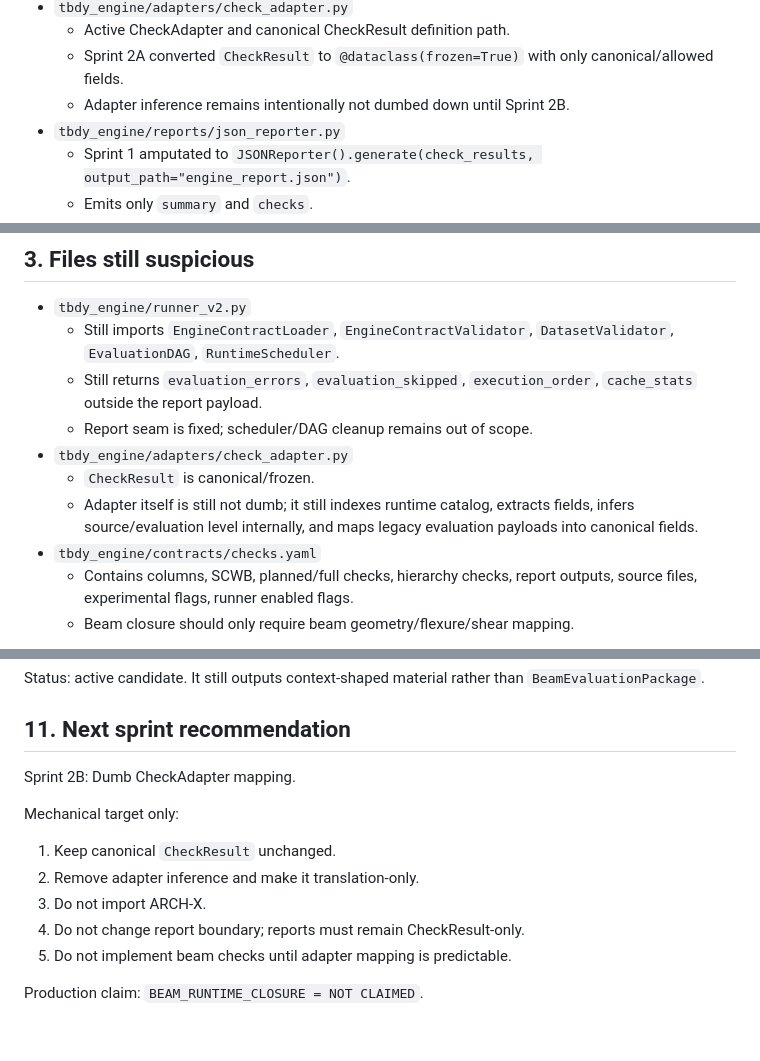
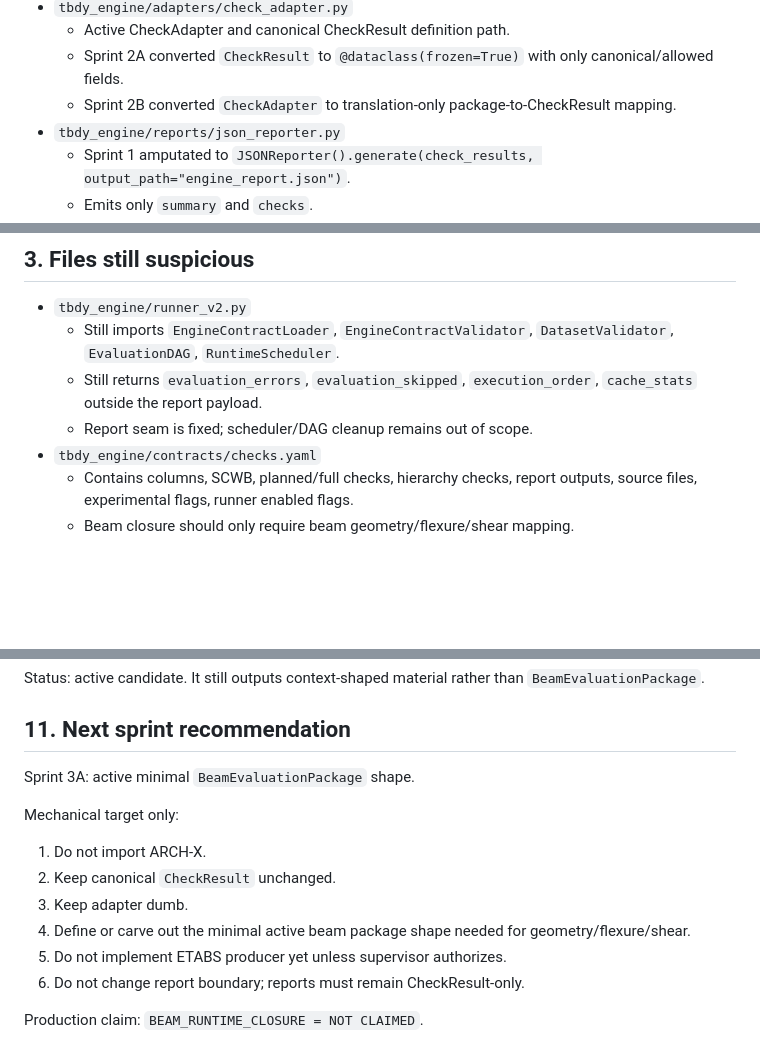
Before and after one commit to feridunfc/TBDY, a Markdown page: BEAM_CLOSURE_REPO_INVENTORY.md, 3 parts joined by grey strips. Rendered like a GitHub page; blank space fills up the shorter version.

Commit message:
Update inventory after Sprint 2B adapter dumb-down

```diff
--- a/BEAM_CLOSURE_REPO_INVENTORY.md
+++ b/BEAM_CLOSURE_REPO_INVENTORY.md
@@ -26,7 +27,7 @@ Identified active/minimal beam closure candidates:
 - `tbdy_engine/adapters/check_adapter.py`
   - Active CheckAdapter and canonical CheckResult definition path.
   - Sprint 2A converted `CheckResult` to `@dataclass(frozen=True)` with only canonical/allowed fields.
-  - Adapter inference remains intentionally not dumbed down until Sprint 2B.
+  - Sprint 2B converted `CheckAdapter` to translation-only package-to-CheckResult mapping.
 - `tbdy_engine/reports/json_reporter.py`
   - Sprint 1 amputated to `JSONReporter().generate(check_results, output_path="engine_report.json")`.
   - Emits only `summary` and `checks`.
@@ -94,9 +97,6 @@ Archive meaning: not imported by active runtime, not used by `runner_v2`, not us
   - Still imports `EngineContractLoader`, `EngineContractValidator`, `DatasetValidator`, `EvaluationDAG`, `RuntimeScheduler`.
   - Still returns `evaluation_errors`, `evaluation_skipped`, `execution_order`, `cache_stats` outside the report payload.
   - Report seam is fixed; scheduler/DAG cleanup remains out of scope.
-- `tbdy_engine/adapters/check_adapter.py`
-  - `CheckResult` is canonical/frozen.
-  - Adapter itself is still not dumb; it still indexes runtime catalog, extracts fields, infers source/evaluation level internally, and maps legacy evaluation payloads into canonical fields.
 - `tbdy_engine/contracts/checks.yaml`
   - Contains columns, SCWB, planned/full checks, hierarchy checks, report outputs, source files, experimental flags, runner enabled flags.
   - Beam closure should only require beam geometry/flexure/shear mapping.
@@ -198,14 +198,15 @@ Status: active candidate. It still outputs context-shaped material rather than `
 
 ## 11. Next sprint recommendation
 
-Sprint 2B: Dumb CheckAdapter mapping.
+Sprint 3A: active minimal `BeamEvaluationPackage` shape.
 
 Mechanical target only:
 
-1. Keep canonical `CheckResult` unchanged.
-2. Remove adapter inference and make it translation-only.
-3. Do not import ARCH-X.
-4. Do not change report boundary; reports must remain CheckResult-only.
-5. Do not implement beam checks until adapter mapping is predictable.
+1. Do not import ARCH-X.
+2. Keep canonical `CheckResult` unchanged.
+3. Keep adapter dumb.
+4. Define or carve out the minimal active beam package shape needed for geometry/flexure/shear.
+5. Do not implement ETABS producer yet unless supervisor authorizes.
+6. Do not change report boundary; reports must remain CheckResult-only.
 
 Production claim: `BEAM_RUNTIME_CLOSURE = NOT CLAIMED`.
```
Also changed, not shown: other parts of BEAM_CLOSURE_REPO_INVENTORY.md (+5 -2 lines).
